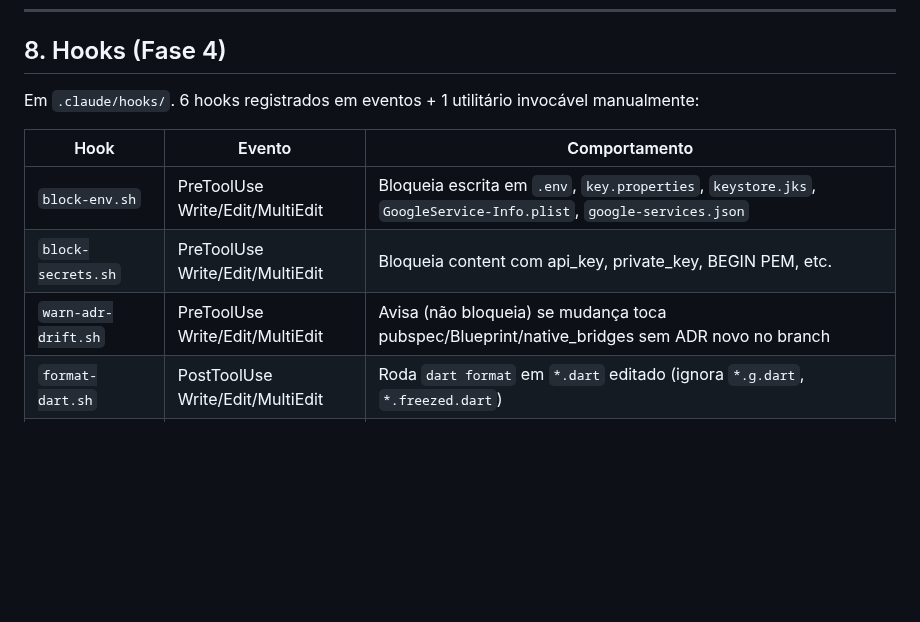
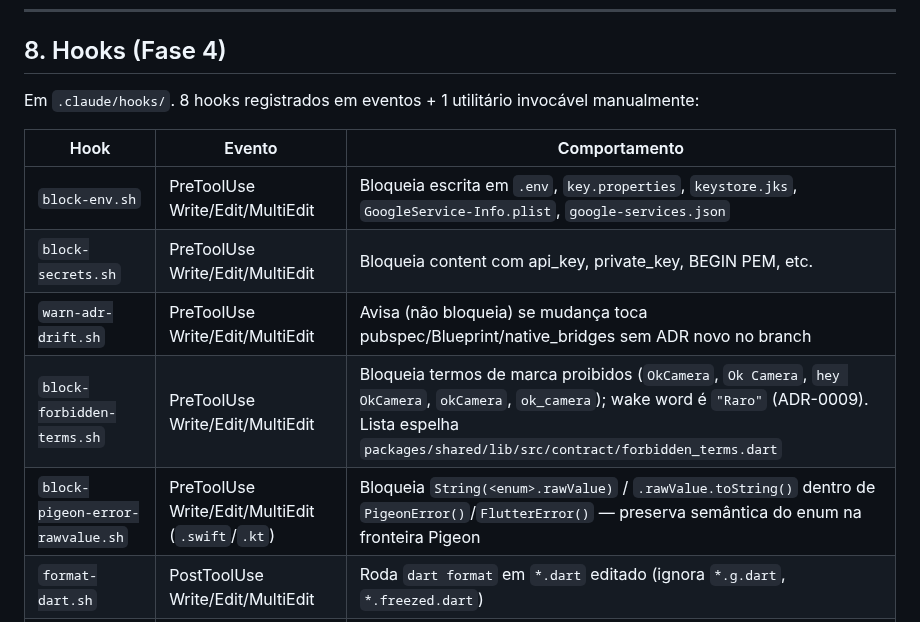
Before and after one commit to ZenniTTy/raro.com, a Markdown page: CLAUDE.md, the part around the change. Drawn GitHub-style; blank space fills up the shorter version.

Commit message:
docs(harness): align claude.md §8 hooks com estado real
§8 atualizada de 6 -> 8 hooks registrados em eventos (+ verify-task
utilitario = 9 .sh em .claude/hooks/, batendo com settings.json):
- block-forbidden-terms.sh (PreToolUse): bloqueia termos de marca proibidos
- block-pigeon-error-rawvalue.sh (PreToolUse .swift/.kt): preserva semantica
  de enum na fronteira Pigeon

Cleanup de memorias (nao-versionado, fora do repo) feito nesta sessao:
- 6 indices quebrados do MEMORY.md consertados via rename (prefixo raro_mem_
  removido p/ casar com frontmatter name + wikilinks + refs do §11)
- raro-pattern-ios-avcapture-multicam-not-needed MANTIDO: deletar quebraria
  refs em 5 docs versionados (04-ROADMAP, block-bridges, camera-native-bridge
  spec); conteudo ja vive no ADR-0015
- backup integro em memory-backup-2026-05-29/

Scope 'cleanup' do MD nao existe no commitlint scope-enum -> usado 'harness'.

Sprint 1 / Task A.

```diff
--- a/CLAUDE.md
+++ b/CLAUDE.md
@@ -149,13 +149,15 @@ Configurados em `.claude/agents/` (a serem criados na Fase 4). Lista canônica:
 
 ## 8. Hooks (Fase 4)
 
-Em `.claude/hooks/`. 6 hooks registrados em eventos + 1 utilitário invocável manualmente:
+Em `.claude/hooks/`. 8 hooks registrados em eventos + 1 utilitário invocável manualmente:
 
 | Hook | Evento | Comportamento |
 |---|---|---|
 | `block-env.sh` | PreToolUse Write/Edit/MultiEdit | Bloqueia escrita em `.env`, `key.properties`, `keystore.jks`, `GoogleService-Info.plist`, `google-services.json` |
 | `block-secrets.sh` | PreToolUse Write/Edit/MultiEdit | Bloqueia content com api_key, private_key, BEGIN PEM, etc. |
 | `warn-adr-drift.sh` | PreToolUse Write/Edit/MultiEdit | Avisa (não bloqueia) se mudança toca pubspec/Blueprint/native_bridges sem ADR novo no branch |
+| `block-forbidden-terms.sh` | PreToolUse Write/Edit/MultiEdit | Bloqueia termos de marca proibidos (`OkCamera`, `Ok Camera`, `hey OkCamera`, `okCamera`, `ok_camera`); wake word é `"Raro"` (ADR-0009). Lista espelha `packages/shared/lib/src/contract/forbidden_terms.dart` |
+| `block-pigeon-error-rawvalue.sh` | PreToolUse Write/Edit/MultiEdit (`.swift`/`.kt`) | Bloqueia `String(<enum>.rawValue)` / `.rawValue.toString()` dentro de `PigeonError()`/`FlutterError()` — preserva semântica do enum na fronteira Pigeon |
 | `format-dart.sh` | PostToolUse Write/Edit/MultiEdit | Roda `dart format` em `*.dart` editado (ignora `*.g.dart`, `*.freezed.dart`) |
 | `run-riverpod-codegen.sh` | PostToolUse Write/Edit/MultiEdit | Detecta `@riverpod` e sinaliza necessidade de codegen (não roda inline) |
 | `reinject-roadmap.sh` | SessionStart | Ecoa locked invariants + estado de sessions/0001-INDEX.md |
```
